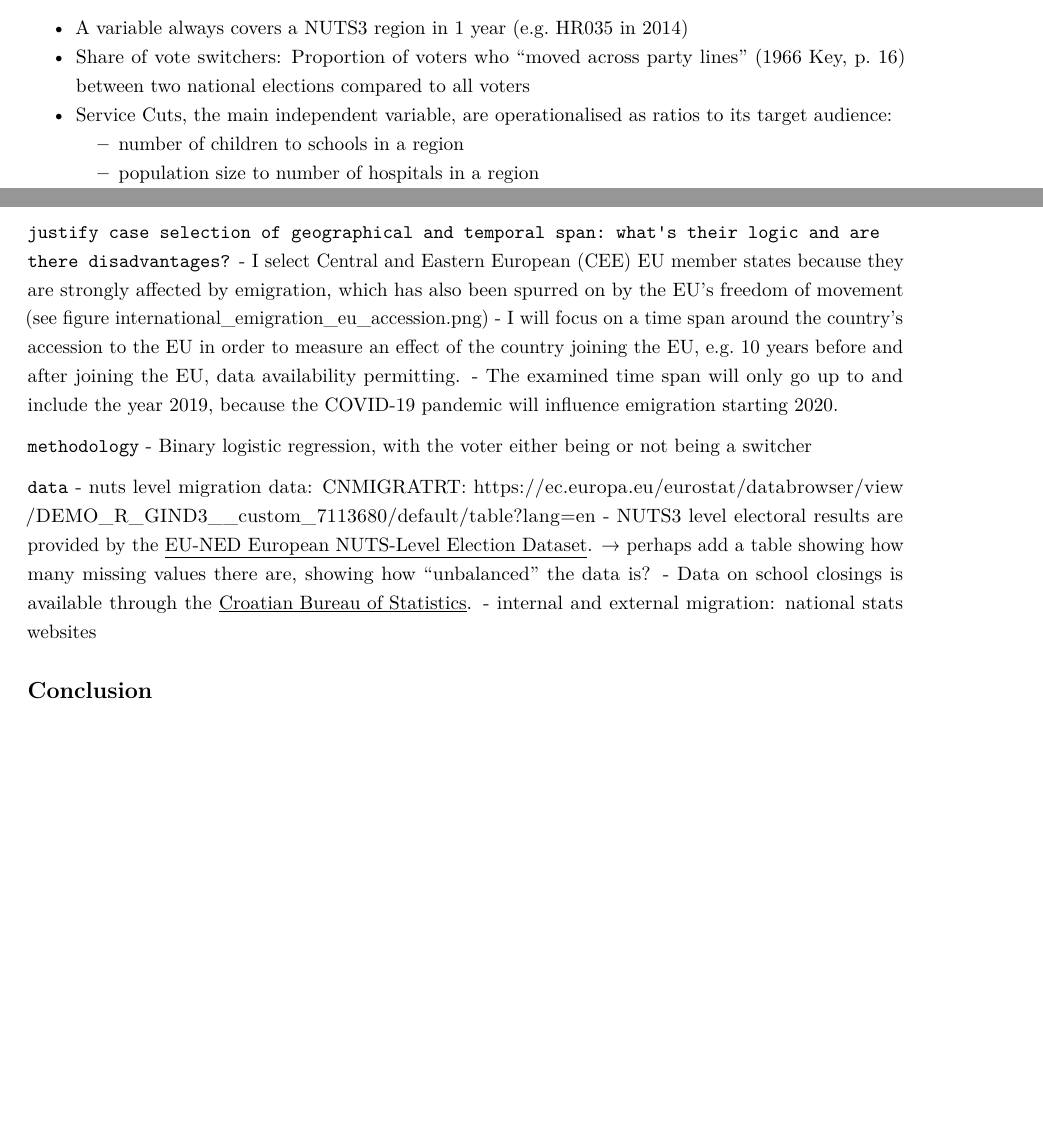
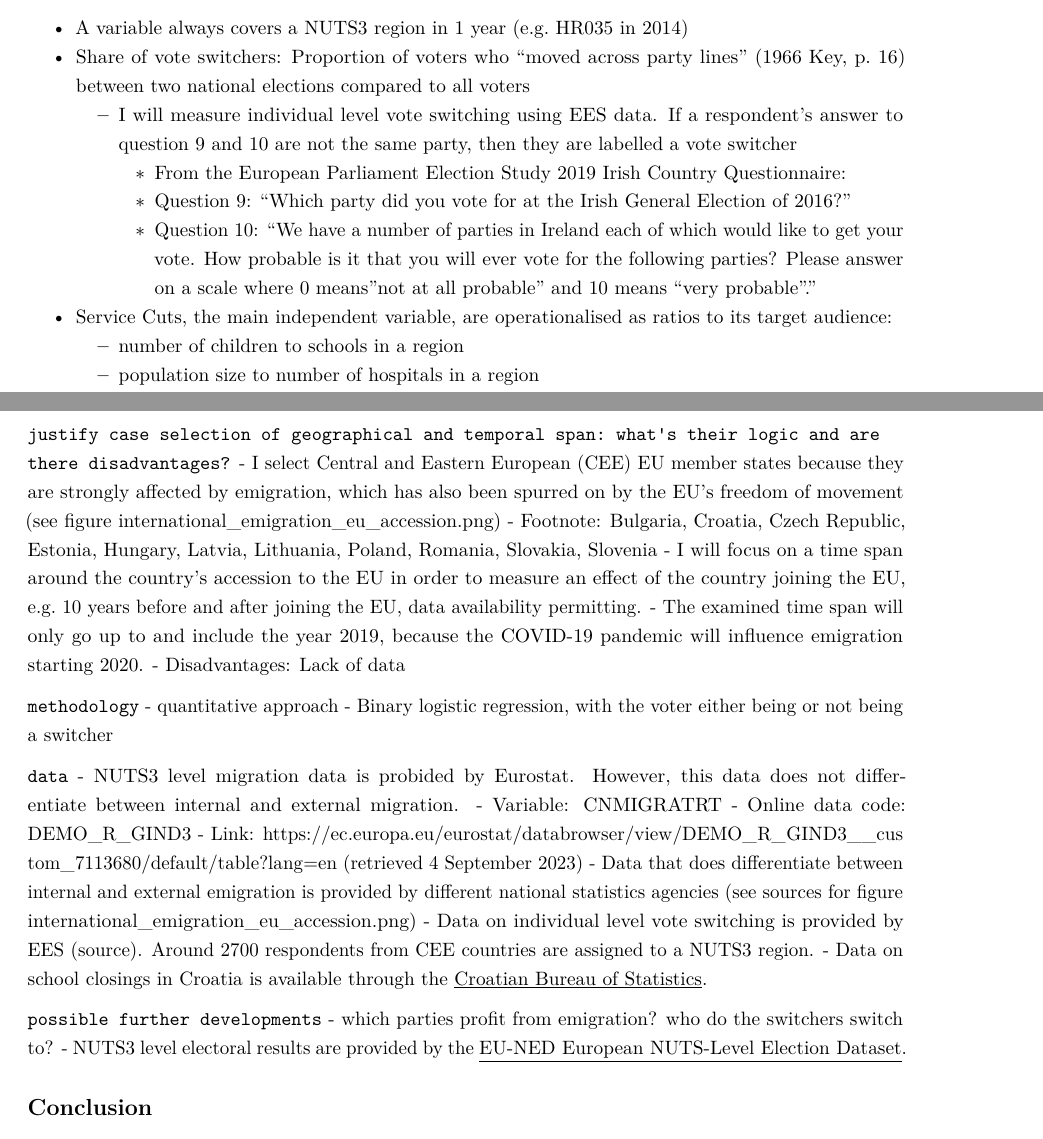
Before and after one commit to fabianaiolfi/MA_Thesis, an R Markdown document (text/research_proposal.Rmd): two parts of pages 6 and 7 of 8, joined at a grey line, cut so that both start at the same text, the shorter picture padded with empty space. Rendered offline with R 4.5, knitr and Pandoc, then LaTeX, with nearby package versions.

Commit message:
Update research_proposal.Rmd

```diff
--- a/text/research_proposal.Rmd
+++ b/text/research_proposal.Rmd
@@ -186,6 +187,10 @@ Share of Vote Switchers = Service Cuts + [External Emigration + Grievances + Eco
 
 - A variable always covers a NUTS3 region in 1 year (e.g. HR035 in 2014)
 - Share of vote switchers: Proportion of voters who “moved across party lines” (1966 Key, p. 16) between two national elections compared to all voters
+	- I will measure individual level vote switching using EES data. If a respondent’s answer to question 9 and 10 are not the same party, then they are labelled a vote switcher
+		- From the European Parliament Election Study 2019 Irish Country Questionnaire:
+		- Question 9: “Which party did you vote for at the Irish General Election of 2016?”
+		- Question 10: “We have a number of parties in Ireland each of which would like to get your vote. How probable is it that you will ever vote for the following parties? Please answer on a scale where 0 means "not at all probable" and 10 means "very probable”.”
 - Service Cuts, the main independent variable, are operationalised as ratios to its target audience:
 	- number of children to schools in a region
 	- population size to number of hospitals in a region
@@ -236,18 +241,28 @@ H3: A higher ratio of people to third places in a region leads to a higher likel
 
 `justify case selection of geographical and temporal span: what's their logic and are there disadvantages?`
 - I select Central and Eastern European (CEE) EU member states because they are strongly affected by emigration, which has also been spurred on by the EU's freedom of movement (see figure international_emigration_eu_accession.png)
+	- Footnote: Bulgaria, Croatia, Czech Republic, Estonia, Hungary, Latvia, Lithuania, Poland, Romania, Slovakia, Slovenia
 - I will focus on a time span around the country’s accession to the EU in order to measure an effect of the country joining the EU, e.g. 10 years before and after joining the EU, data availability permitting.
 - The examined time span will only go up to and include the year 2019, because the COVID-19 pandemic will influence emigration starting 2020.
+- Disadvantages: Lack of data
 
 `methodology`
+- quantitative approach
 - Binary logistic regression, with the voter either being or not being a switcher
 
+`data`
+- NUTS3 level migration data is probided by Eurostat. However, this data does not differentiate between internal and external migration.
+	- Variable: CNMIGRATRT
+	- Online data code: DEMO_R_GIND3
+	- Link: https://ec.europa.eu/eurostat/databrowser/view/DEMO_R_GIND3__custom_7113680/default/table?lang=en (retrieved 4 September 2023)
+- Data that does differentiate between internal and external emigration is provided by different national statistics agencies (see sources for figure international_emigration_eu_accession.png)
+- Data on individual level vote switching is provided by EES (source). Around 2700 respondents from CEE countries are assigned to a NUTS3 region.
+- Data on school closings in Croatia is available through the \underline{\href{https://podaci.dzs.hr/en/statistics/education/basic-and-upper-secondary-schools/}{Croatian Bureau of Statistics}}.
 
-`data`
-- nuts level migration data: CNMIGRATRT: https://ec.europa.eu/eurostat/databrowser/view/DEMO_R_GIND3__custom_7113680/default/table?lang=en
-- NUTS3 level electoral results are provided by the \underline{\href{https://dataverse.harvard.edu/dataset.xhtml?persistentId=doi:10.7910/DVN/IQRYP5}{EU-NED European NUTS-Level Election Dataset}}. → perhaps add a table showing how many missing values there are, showing how “unbalanced” the data is?
-- Data on school closings is available through the \underline{\href{https://podaci.dzs.hr/en/statistics/education/basic-and-upper-secondary-schools/}{Croatian Bureau of Statistics}}.
-- internal and external migration: national stats websites
+
+`possible further developments`
+- which parties profit from emigration? who do the switchers switch to?
+	- NUTS3 level electoral results are provided by the \underline{\href{https://dataverse.harvard.edu/dataset.xhtml?persistentId=doi:10.7910/DVN/IQRYP5}{EU-NED European NUTS-Level Election Dataset}}.
 
 
 ## Conclusion
```
Also changed, not shown: text/research_proposal.Rmd (1 more changed lines).
